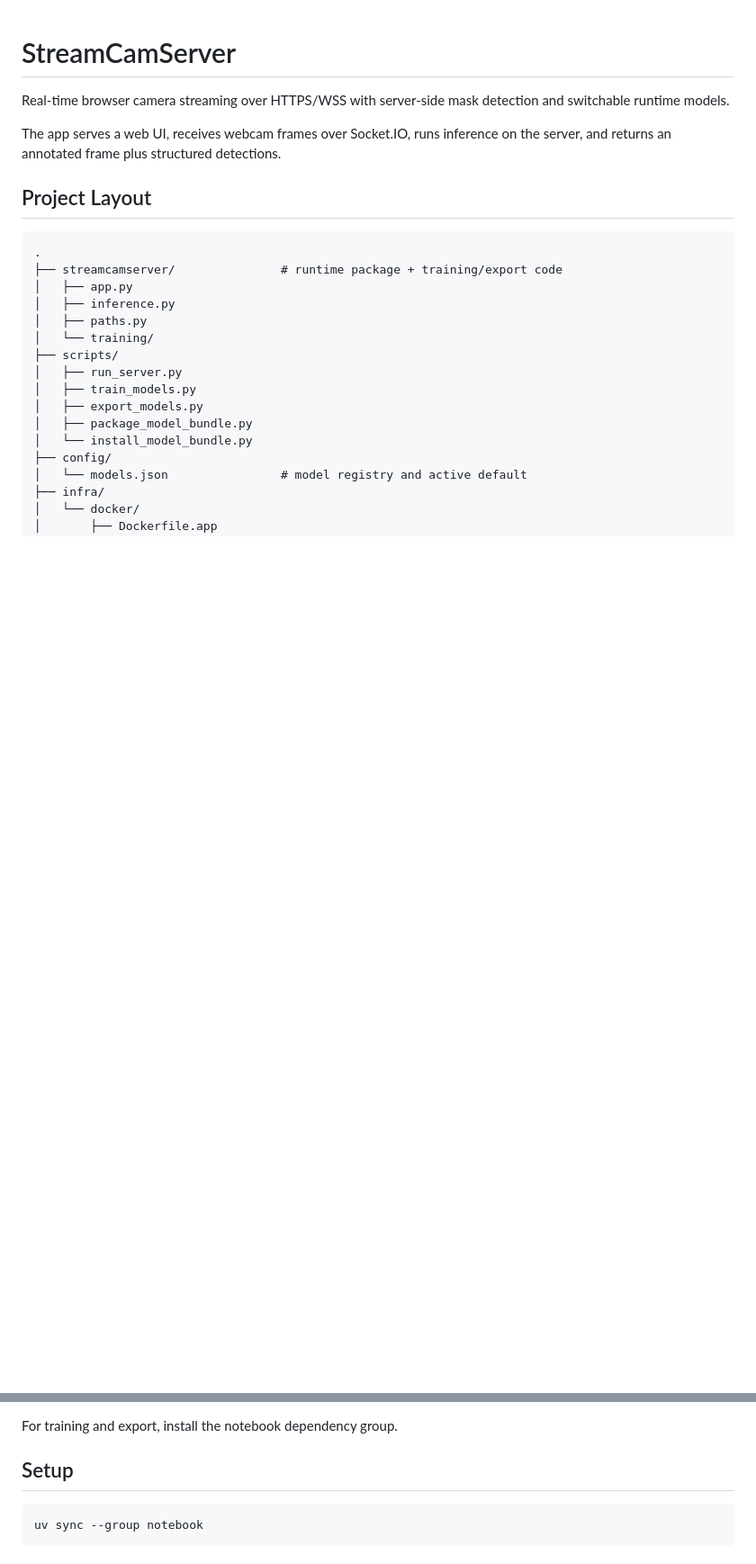
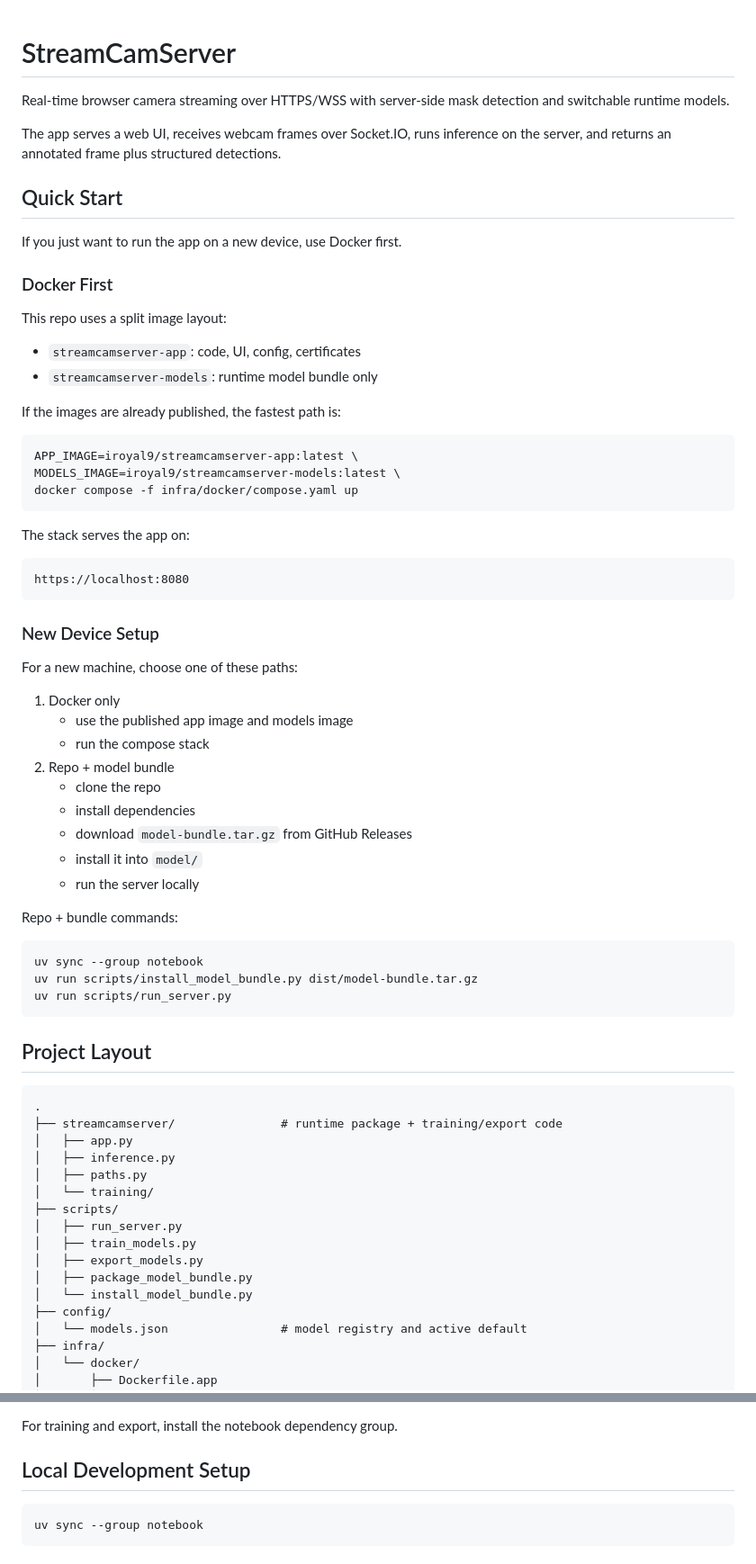
Before and after one commit to Mohamed-NA/StreamCamServer, a Markdown page: Readme.md, 2 parts joined by grey strips. Shown at 90% size. GitHub-like rendering; blank space fills up the shorter version.

Commit message:
Update Readme.md with Docker setup instructions and local development guidelines
- Added a Quick Start section for running the app using Docker.
- Provided detailed steps for setting up a new device with Docker or by cloning the repo.
- Clarified the project layout and updated the Local Development Setup section.

````diff
--- a/Readme.md
+++ b/Readme.md
@@ -3,6 +3,53 @@
 Real-time browser camera streaming over HTTPS/WSS with server-side mask detection and switchable runtime models.
 
 The app serves a web UI, receives webcam frames over Socket.IO, runs inference on the server, and returns an annotated frame plus structured detections.
+
+## Quick Start
+
+If you just want to run the app on a new device, use Docker first.
+
+### Docker First
+
+This repo uses a split image layout:
+
+- `streamcamserver-app`: code, UI, config, certificates
+- `streamcamserver-models`: runtime model bundle only
+
+If the images are already published, the fastest path is:
+
+```bash
+APP_IMAGE=iroyal9/streamcamserver-app:latest \
+MODELS_IMAGE=iroyal9/streamcamserver-models:latest \
+docker compose -f infra/docker/compose.yaml up
+```
+
+The stack serves the app on:
+
+```text
+https://localhost:8080
+```
+
+### New Device Setup
+
+For a new machine, choose one of these paths:
+
+1. Docker only
+   - use the published app image and models image
+   - run the compose stack
+2. Repo + model bundle
+   - clone the repo
+   - install dependencies
+   - download `model-bundle.tar.gz` from GitHub Releases
+   - install it into `model/`
+   - run the server locally
+
+Repo + bundle commands:
+
+```bash
+uv sync --group notebook
+uv run scripts/install_model_bundle.py dist/model-bundle.tar.gz
+uv run scripts/run_server.py
+```
 
 ## Project Layout
 
@@ -54,7 +101,7 @@ The active/default registry lives in [config/models.json](/Users/nasser/ettbtm/w
 
 For training and export, install the notebook dependency group.
 
-## Setup
+## Local Development Setup
 
 ```bash
 uv sync --group notebook
````
Also changed, not shown: other parts of Readme.md (+0 -5 lines).
